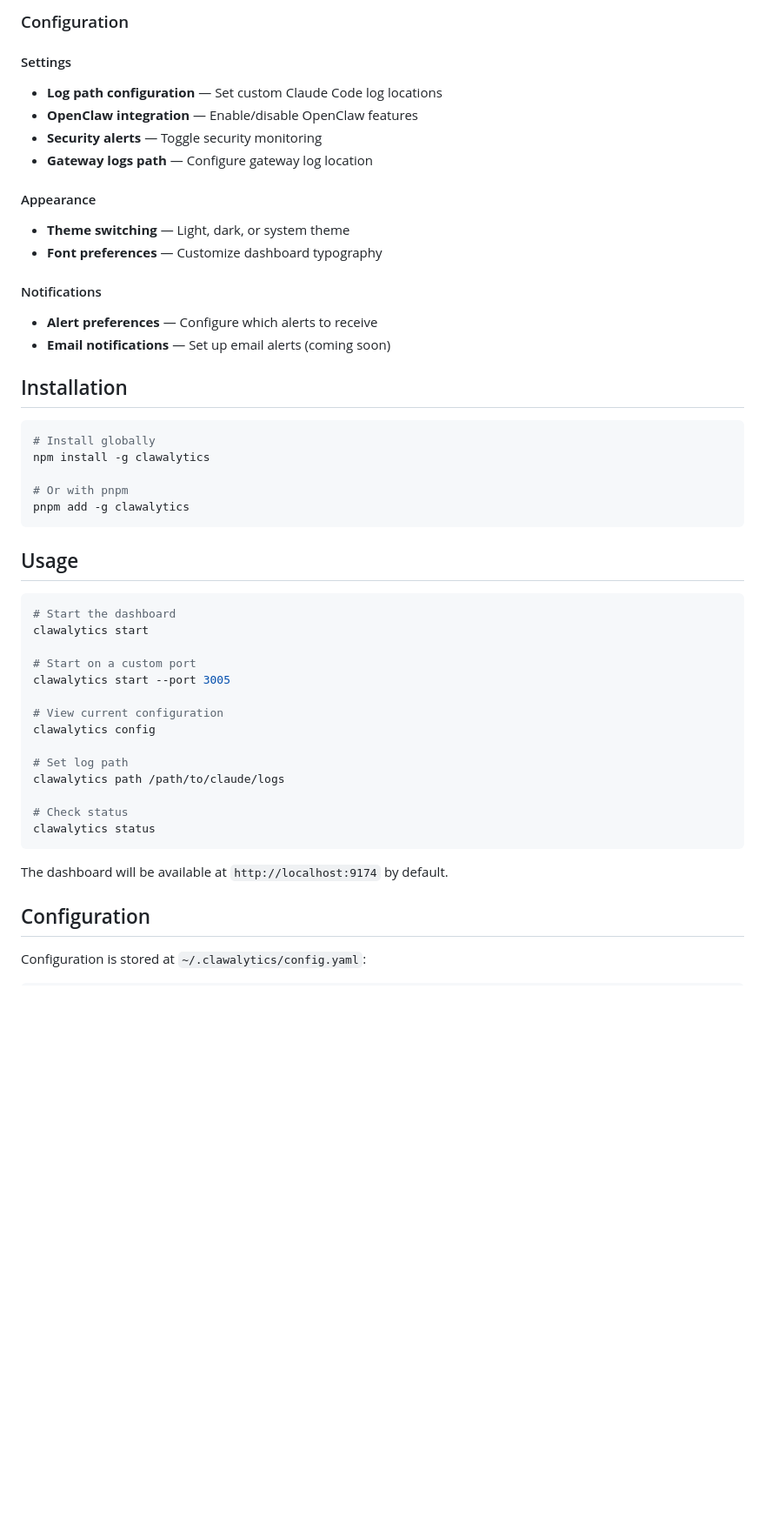
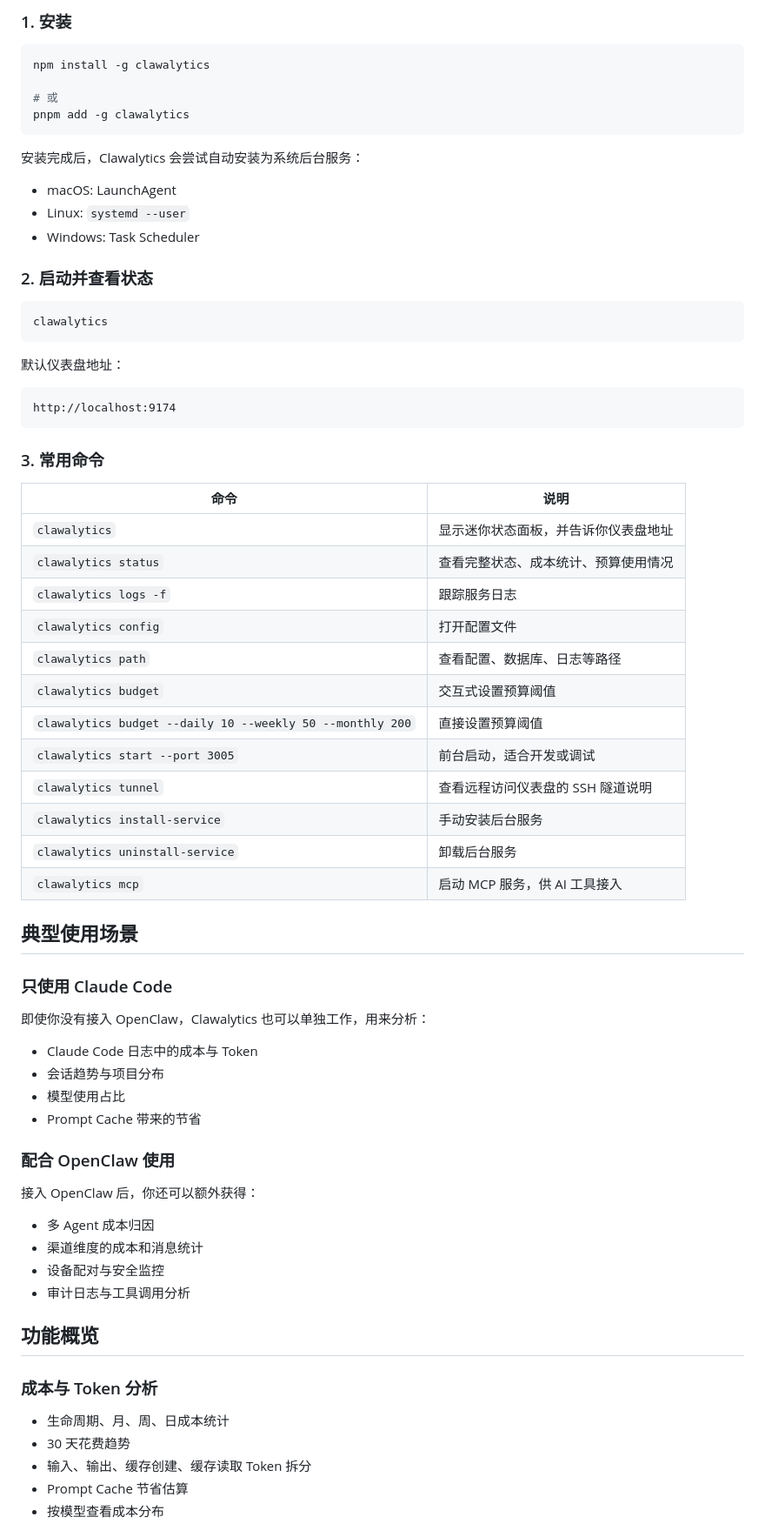
Before and after one commit to xinmo114514/clawalytics-cn, a Markdown page: README.md, the part around one of its changes. Shown at 87% size. GitHub-like rendering; blank space fills up the shorter version.

Commit message:
docs: refresh README for Chinese users

````diff
--- a/README.md
+++ b/README.md
@@ -66,50 +42,74 @@ Track your AI spending, monitor agent performance, analyze channel usage, and ma
-### Configuration
-
-#### Settings
-- **Log path configuration** — Set custom Claude Code log locations
-- **OpenClaw integration** — Enable/disable OpenClaw features
-- **Security alerts** — Toggle security monitoring
-- **Gateway logs path** — Configure gateway log location
-
-#### Appearance
-- **Theme switching** — Light, dark, or system theme
-- **Font preferences** — Customize dashboard typography
-
-#### Notifications
-- **Alert preferences** — Configure which alerts to receive
-- **Email notifications** — Set up email alerts (coming soon)
-
-## Installation
+### 1. 安装
 
 ```bash
-# Install globally
 npm install -g clawalytics
 
-# Or with pnpm
+# 或
 pnpm add -g clawalytics
 ```
 
-## Usage
+安装完成后，Clawalytics 会尝试自动安装为系统后台服务：
+
+- macOS: LaunchAgent
+- Linux: `systemd --user`
+- Windows: Task Scheduler
+
+### 2. 启动并查看状态
 
 ```bash
-# Start the dashboard
-clawalytics start
-
-# Start on a custom port
-clawalytics start --port 3005
-
-# View current configuration
-clawalytics config
-
-# Set log path
-clawalytics path /path/to/claude/logs
-
-# Check status
-clawalytics status
+clawalytics
 ```
 
-The dashboard will be available at `http://localhost:9174` by default.
+默认仪表盘地址：
 
-## Configuration
+```text
+http://localhost:9174
+```
 
-Configuration is stored at `~/.clawalytics/config.yaml`:
+### 3. 常用命令
+
+| 命令 | 说明 |
+| --- | --- |
+| `clawalytics` | 显示迷你状态面板，并告诉你仪表盘地址 |
+| `clawalytics status` | 查看完整状态、成本统计、预算使用情况 |
+| `clawalytics logs -f` | 跟踪服务日志 |
+| `clawalytics config` | 打开配置文件 |
+| `clawalytics path` | 查看配置、数据库、日志等路径 |
+| `clawalytics budget` | 交互式设置预算阈值 |
+| `clawalytics budget --daily 10 --weekly 50 --monthly 200` | 直接设置预算阈值 |
+| `clawalytics start --port 3005` | 前台启动，适合开发或调试 |
+| `clawalytics tunnel` | 查看远程访问仪表盘的 SSH 隧道说明 |
+| `clawalytics install-service` | 手动安装后台服务 |
+| `clawalytics uninstall-service` | 卸载后台服务 |
+| `clawalytics mcp` | 启动 MCP 服务，供 AI 工具接入 |
+
+## 典型使用场景
+
+### 只使用 Claude Code
+
+即使你没有接入 OpenClaw，Clawalytics 也可以单独工作，用来分析：
+
+- Claude Code 日志中的成本与 Token
+- 会话趋势与项目分布
+- 模型使用占比
+- Prompt Cache 带来的节省
+
+### 配合 OpenClaw 使用
+
+接入 OpenClaw 后，你还可以额外获得：
+
+- 多 Agent 成本归因
+- 渠道维度的成本和消息统计
+- 设备配对与安全监控
+- 审计日志与工具调用分析
+
+## 功能概览
+
+### 成本与 Token 分析
+
+- 生命周期、月、周、日成本统计
+- 30 天花费趋势
+- 输入、输出、缓存创建、缓存读取 Token 拆分
+- Prompt Cache 节省估算
+- 按模型查看成本分布
+
````
Also changed, not shown: other parts of README.md (+107 -197 lines).
